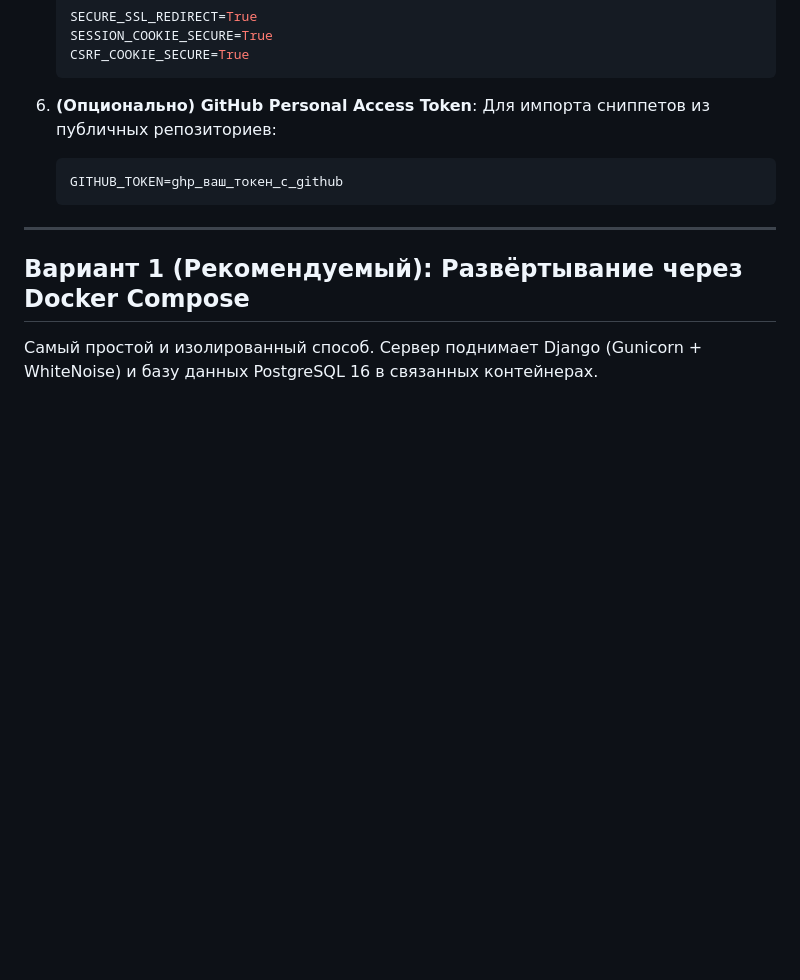
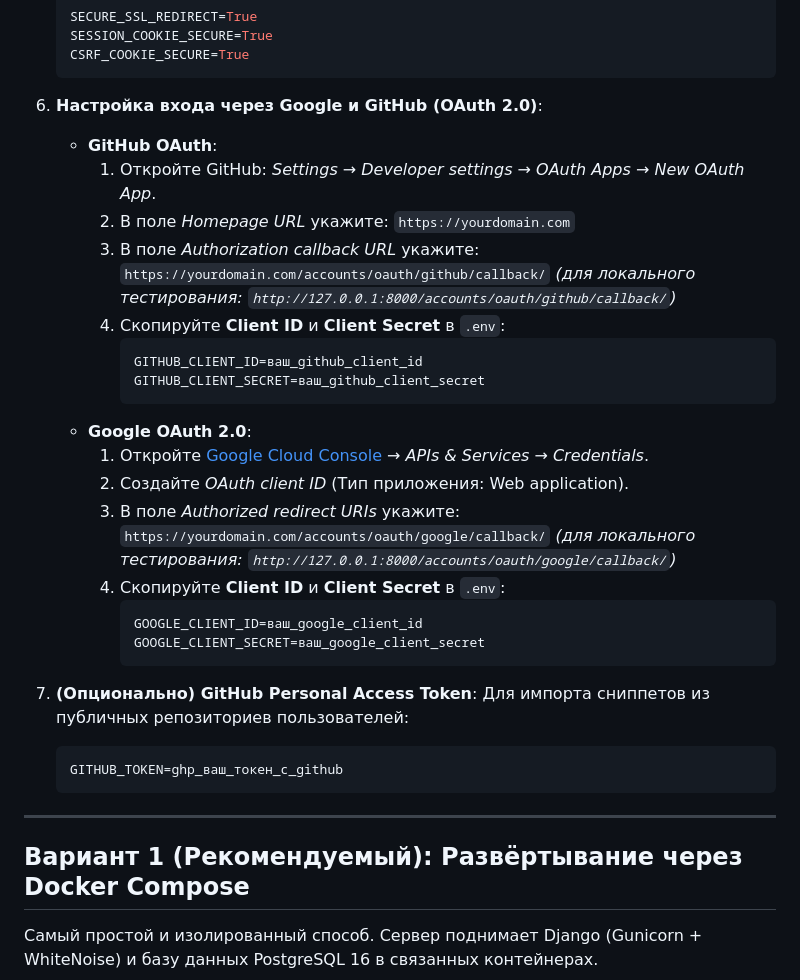
Before and after one commit to alexeysav9-stack/SprintCoder, a Markdown page: DEPLOYMENT.md, the part around the change. GitHub-like rendering; blank space fills up the shorter version.

Commit message:
docs: Add OAuth2 setup instructions to DEPLOYMENT.md

````diff
--- a/DEPLOYMENT.md
+++ b/DEPLOYMENT.md
@@ -51,8 +51,32 @@
    CSRF_COOKIE_SECURE=True
    ```
 
-6. **(Опционально) GitHub Personal Access Token**:
-   Для импорта сниппетов из публичных репозиториев:
+6. **Настройка входа через Google и GitHub (OAuth 2.0)**:
+   - **GitHub OAuth**:
+     1. Откройте GitHub: *Settings → Developer settings → OAuth Apps → New OAuth App*.
+     2. В поле *Homepage URL* укажите: `https://yourdomain.com`
+     3. В поле *Authorization callback URL* укажите:
+        `https://yourdomain.com/accounts/oauth/github/callback/`
+        *(для локального тестирования: `http://127.0.0.1:8000/accounts/oauth/github/callback/`)*
+     4. Скопируйте **Client ID** и **Client Secret** в `.env`:
+        ```ini
+        GITHUB_CLIENT_ID=ваш_github_client_id
+        GITHUB_CLIENT_SECRET=ваш_github_client_secret
+        ```
+   - **Google OAuth 2.0**:
+     1. Откройте [Google Cloud Console](https://console.cloud.google.com/) → *APIs & Services → Credentials*.
+     2. Создайте *OAuth client ID* (Тип приложения: Web application).
+     3. В поле *Authorized redirect URIs* укажите:
+        `https://yourdomain.com/accounts/oauth/google/callback/`
+        *(для локального тестирования: `http://127.0.0.1:8000/accounts/oauth/google/callback/`)*
+     4. Скопируйте **Client ID** и **Client Secret** в `.env`:
+        ```ini
+        GOOGLE_CLIENT_ID=ваш_google_client_id
+        GOOGLE_CLIENT_SECRET=ваш_google_client_secret
+        ```
+
+7. **(Опционально) GitHub Personal Access Token**:
+   Для импорта сниппетов из публичных репозиториев пользователей:
    ```ini
    GITHUB_TOKEN=ghp_ваш_токен_с_github
    ```
````
